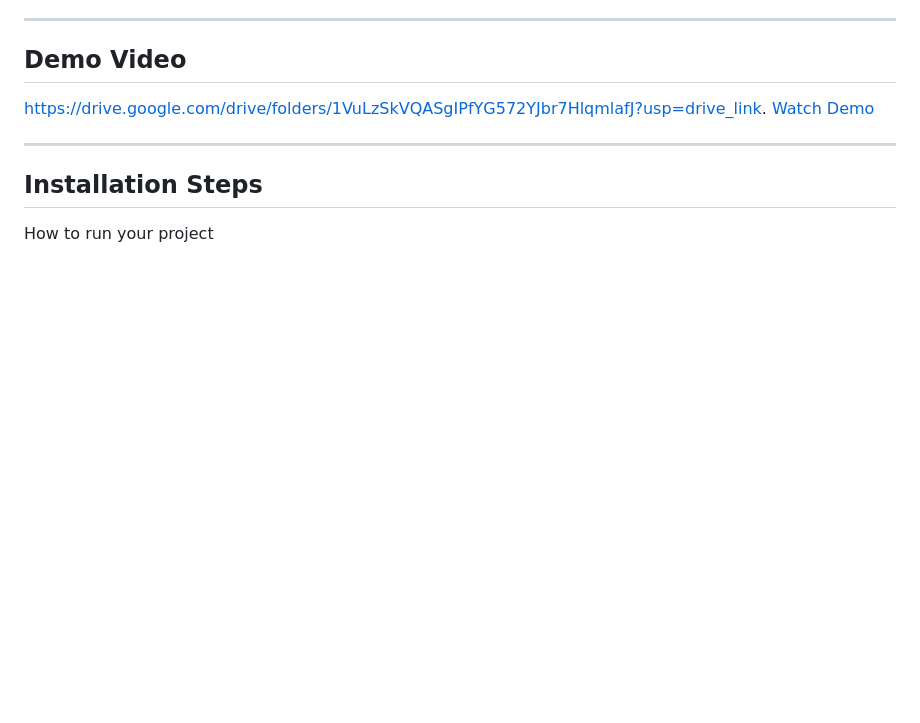
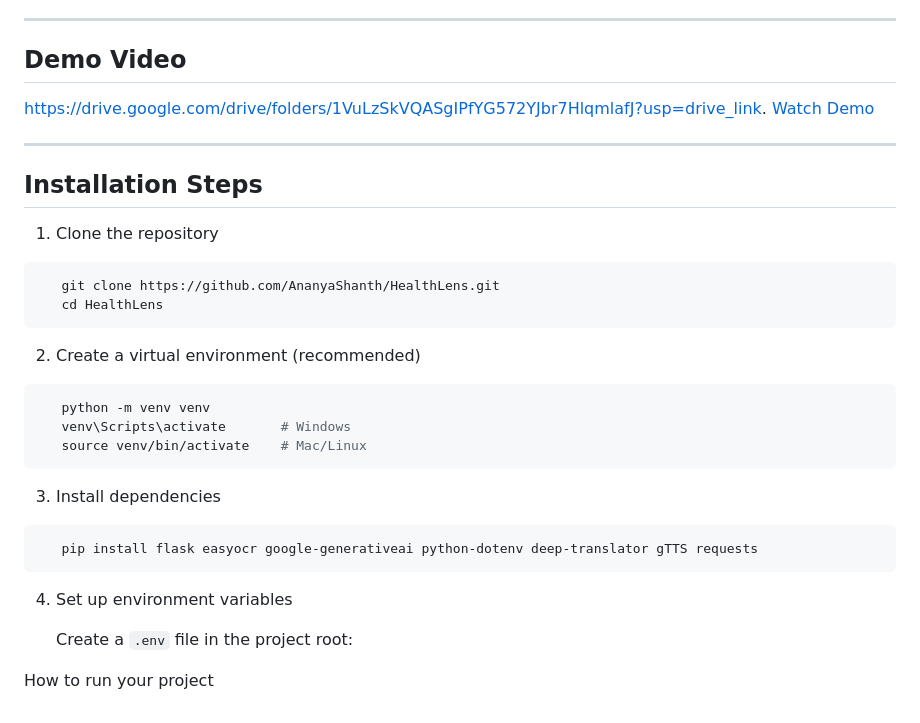
Before and after one commit to AnanyaShanth/HealthLens, a Markdown page: README.md, the part around the change. Rendered like a GitHub page; blank space fills up the shorter version.

````diff
--- a/README.md
+++ b/README.md
@@ -75,4 +75,26 @@ https://drive.google.com/drive/folders/1VuLzSkVQASgIPfYG572YJbr7HlqmlafJ?usp=dri
 
 ## Installation Steps
 
+1. Clone the repository
+```bash
+   git clone https://github.com/AnanyaShanth/HealthLens.git
+   cd HealthLens
+```
+
+2. Create a virtual environment (recommended)
+```bash
+   python -m venv venv
+   venv\Scripts\activate       # Windows
+   source venv/bin/activate    # Mac/Linux
+```
+
+3. Install dependencies
+```bash
+   pip install flask easyocr google-generativeai python-dotenv deep-translator gTTS requests
+```
+
+4. Set up environment variables
+
+   Create a `.env` file in the project root:
+
 How to run your project
````
